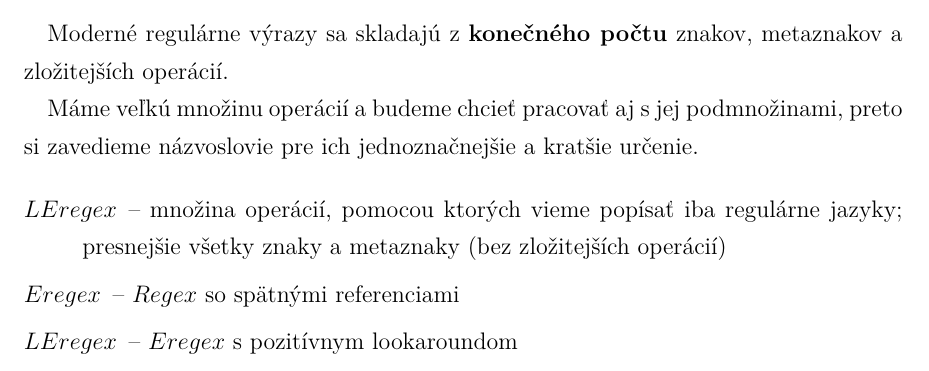
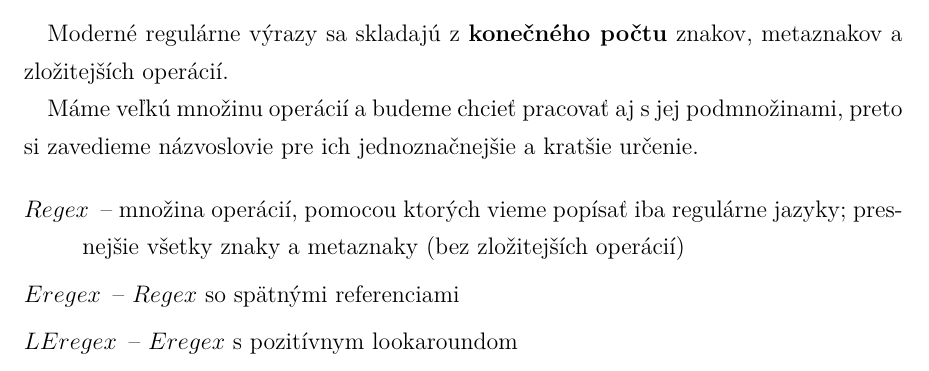
Before and after one commit to Tatianka/dip, a LaTeX thesis (main.tex, which reads kapitola1.tex): part of page 12 of 37, cut so that both start at the same text. Compiled offline with pdfLaTeX.

Commit message:
male upravy, zavedenie \el,\lel,\nlel

```diff
--- a/kapitola1.tex
+++ b/kapitola1.tex
@@ -70,7 +70,7 @@ Moderné regulárne výrazy sa skladajú z \textbf{konečného počtu} znakov, m
 Máme veľkú množinu operácií a budeme chcieť pracovať aj s jej podmnožinami, preto si zavedieme názvoslovie pre ich jednoznačnejšie a kratšie určenie.
 
 \begin{description}
-\item[$\le$] -- množina operácií, pomocou ktorých vieme popísať iba regulárne jazyky; presnejšie všetky znaky a metaznaky (bez zložitejších operácií)
+\item[$\re$] -- množina operácií, pomocou ktorých vieme popísať iba regulárne jazyky; presnejšie všetky znaky a metaznaky (bez zložitejších operácií)
 \item[$\e$] -- $\re$ so spätnými referenciami
 \item[$\le$] -- $\e$ s pozitívnym lookaroundom
 \item[$\nle$] -- $\le$ s negatívnym lookaroundom
```
Also changed, not shown: main.pdf.
